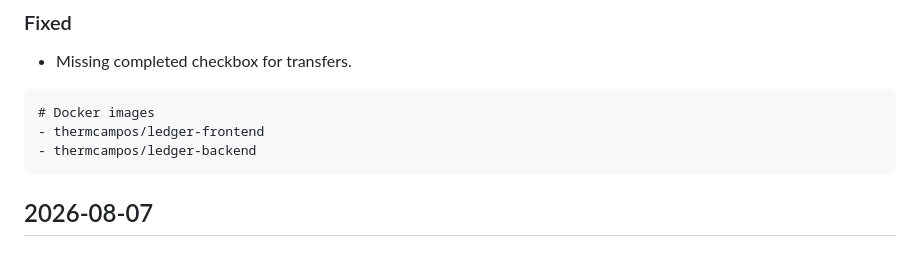
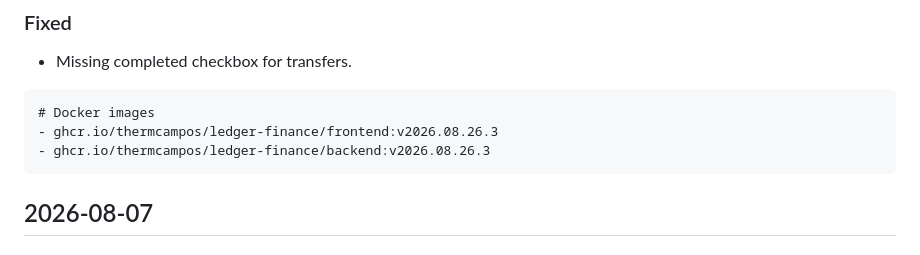
Before and after one commit to thermcampos/ledger-finance, a Markdown page: CHANGELOG.md, the part around the change. Drawn GitHub-style.

Commit message:
Update Docker images in CHANGELOG.md
Updated Docker image references in the changelog.

````diff
--- a/CHANGELOG.md
+++ b/CHANGELOG.md
@@ -19,8 +19,8 @@ and this project adheres to [Semantic Versioning](https://semver.org/spec/v2.0.0
 
 ```
 # Docker images
-- thermcampos/ledger-frontend
-- thermcampos/ledger-backend
+- ghcr.io/thermcampos/ledger-finance/frontend:v2026.08.26.3
+- ghcr.io/thermcampos/ledger-finance/backend:v2026.08.26.3
 ```
 
 ## 2026-08-07
````
